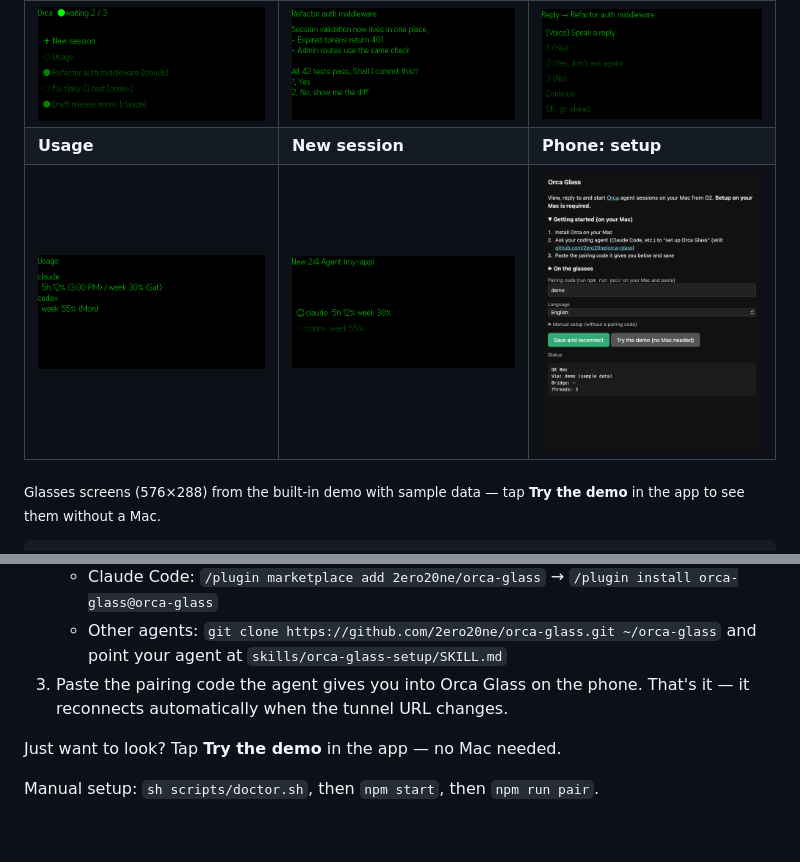
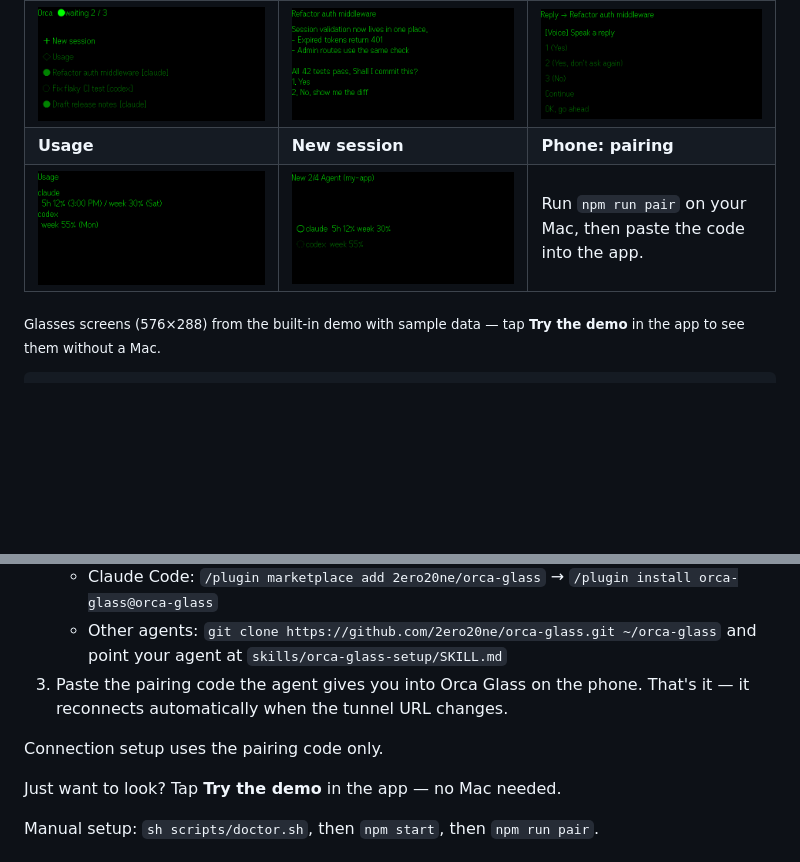
Before and after one commit to 2ero20ne/orca-glass, a Markdown page: README.md, 2 parts joined by grey strips. GitHub-like rendering; blank space fills up the shorter version.

```diff
--- a/README.md
+++ b/README.md
@@ -13,8 +13,8 @@ Control [Orca](https://github.com/stablyai/orca) agent sessions from **Even Real
 | Threads | Latest answer | Reply |
 | --- | --- | --- |
 | ![Threads](store/screenshots/1-threads.png) | ![Answer](store/screenshots/2-answer.png) | ![Reply](store/screenshots/3-reply.png) |
-| **Usage** | **New session** | **Phone: setup** |
-| ![Usage](store/screenshots/4-usage.png) | ![New session](store/screenshots/5-new-session.png) | <img src="store/screenshots/phone-setup.png" width="220" alt="Phone setup screen"> |
+| **Usage** | **New session** | **Phone: pairing** |
+| ![Usage](store/screenshots/4-usage.png) | ![New session](store/screenshots/5-new-session.png) | Run `npm run pair` on your Mac, then paste the code into the app. |
 
 <sub>Glasses screens (576×288) from the built-in demo with sample data — tap **Try the demo** in the app to see them without a Mac.</sub>
 
@@ -31,6 +31,8 @@ G2 ⇄ Even app (Orca Glass) ⇄ Cloudflare Quick Tunnel ⇄ Mac bridge ⇄ orca
    - Claude Code: `/plugin marketplace add 2ero20ne/orca-glass` → `/plugin install orca-glass@orca-glass`
    - Other agents: `git clone https://github.com/2ero20ne/orca-glass.git ~/orca-glass` and point your agent at `skills/orca-glass-setup/SKILL.md`
 3. Paste the pairing code the agent gives you into Orca Glass on the phone. That's it — it reconnects automatically when the tunnel URL changes.
+
+Connection setup uses the pairing code only.
 
 Just want to look? Tap **Try the demo** in the app — no Mac needed.
 
```
Also changed, not shown: README.ja.md (+4 -2 lines), store/listing.md (+1 -1 lines), store/works-eyecatch.png (added), 10 other files.
